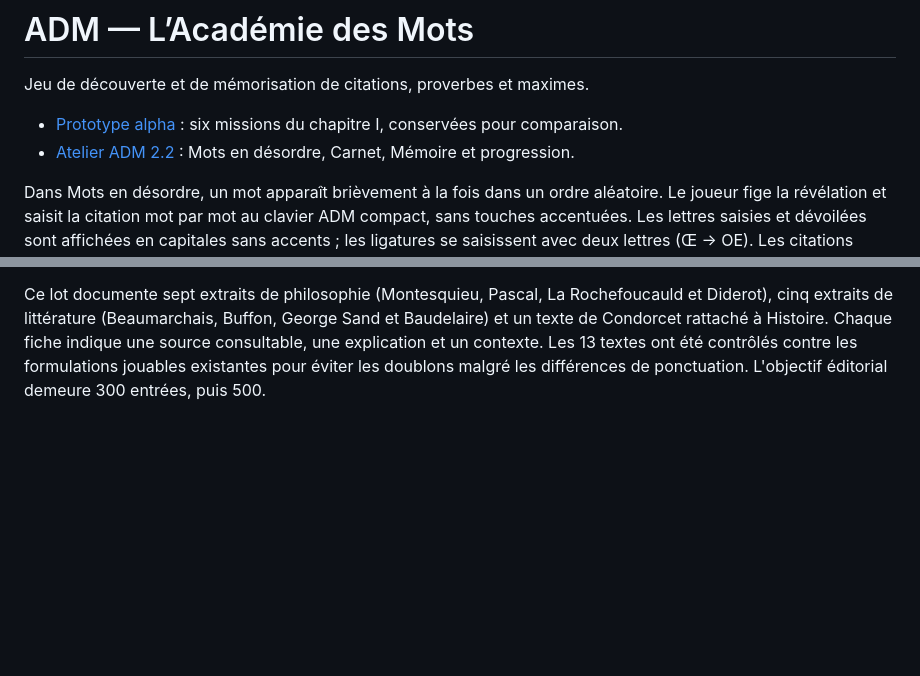
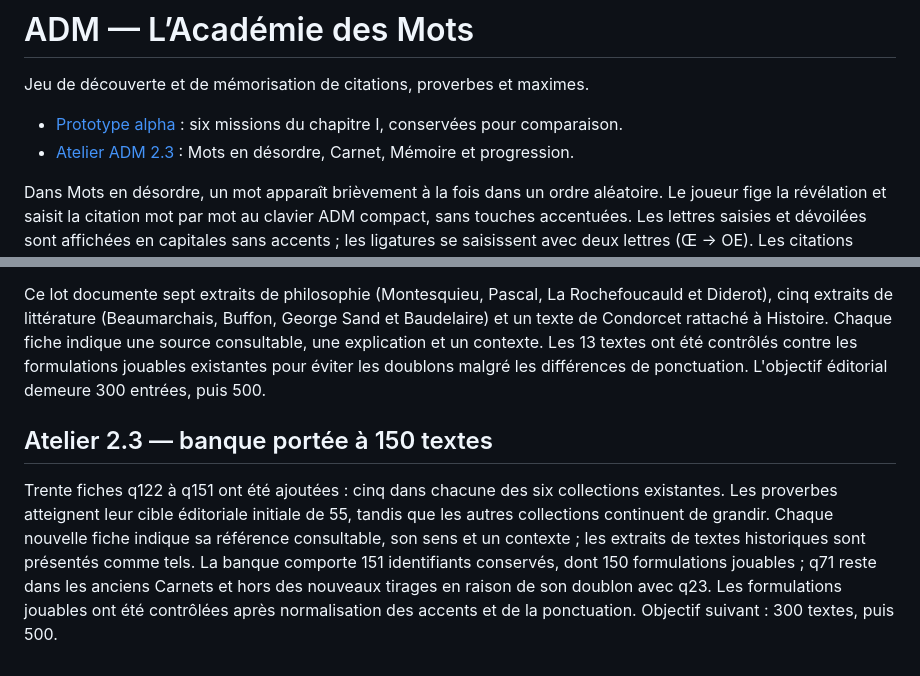
Before and after one commit to Tigreoslam23/ADM-Academie-des-Mots, a Markdown page: README.md, 2 parts joined by grey strips. GitHub-like rendering; blank space fills up the shorter version.

Commit message:
Documenter le lot ADM 2.3 et les 150 textes jouables

```diff
--- a/README.md
+++ b/README.md
@@ -3,7 +3,7 @@
 Jeu de découverte et de mémorisation de citations, proverbes et maximes.
 
 - [Prototype alpha](https://tigreoslam23.github.io/ADM-Academie-des-Mots/) : six missions du chapitre I, conservées pour comparaison.
-- [Atelier ADM 2.2](https://tigreoslam23.github.io/ADM-Academie-des-Mots/adm-v03.html) : Mots en désordre, Carnet, Mémoire et progression.
+- [Atelier ADM 2.3](https://tigreoslam23.github.io/ADM-Academie-des-Mots/adm-v03.html) : Mots en désordre, Carnet, Mémoire et progression.
 
 Dans Mots en désordre, un mot apparaît brièvement à la fois dans un ordre aléatoire. Le joueur fige la révélation et saisit la citation mot par mot au clavier ADM compact, sans touches accentuées. Les lettres saisies et dévoilées sont affichées en capitales sans accents ; les ligatures se saisissent avec deux lettres (Œ → OE). Les citations réussies rejoignent son Carnet avec attribution, thème, sens et prochaine révision. Quand un thème ou les textes disponibles sont épuisés, l’interface l’explique et propose Carnet, Mémoire ou un autre thème.
 
@@ -36,3 +36,7 @@ La première ouverture avec un ancien profil effectue un recalcul unique du grad
 La banque atteint 121 fiches conservées par identifiant, dont 120 formulations distinctes jouables. Le doublon historique q71 demeure consultable dans les anciens Carnets et exclu des nouveaux tirages. Les nouveaux identifiants q109 à q121 préservent les anciennes parties.
 
 Ce lot documente sept extraits de philosophie (Montesquieu, Pascal, La Rochefoucauld et Diderot), cinq extraits de littérature (Beaumarchais, Buffon, George Sand et Baudelaire) et un texte de Condorcet rattaché à Histoire. Chaque fiche indique une source consultable, une explication et un contexte. Les 13 textes ont été contrôlés contre les formulations jouables existantes pour éviter les doublons malgré les différences de ponctuation. L'objectif éditorial demeure 300 entrées, puis 500.
+
+## Atelier 2.3 — banque portée à 150 textes
+
+Trente fiches q122 à q151 ont été ajoutées : cinq dans chacune des six collections existantes. Les proverbes atteignent leur cible éditoriale initiale de 55, tandis que les autres collections continuent de grandir. Chaque nouvelle fiche indique sa référence consultable, son sens et un contexte ; les extraits de textes historiques sont présentés comme tels. La banque comporte 151 identifiants conservés, dont 150 formulations jouables ; q71 reste dans les anciens Carnets et hors des nouveaux tirages en raison de son doublon avec q23. Les formulations jouables ont été contrôlées après normalisation des accents et de la ponctuation. Objectif suivant : 300 textes, puis 500.
```
